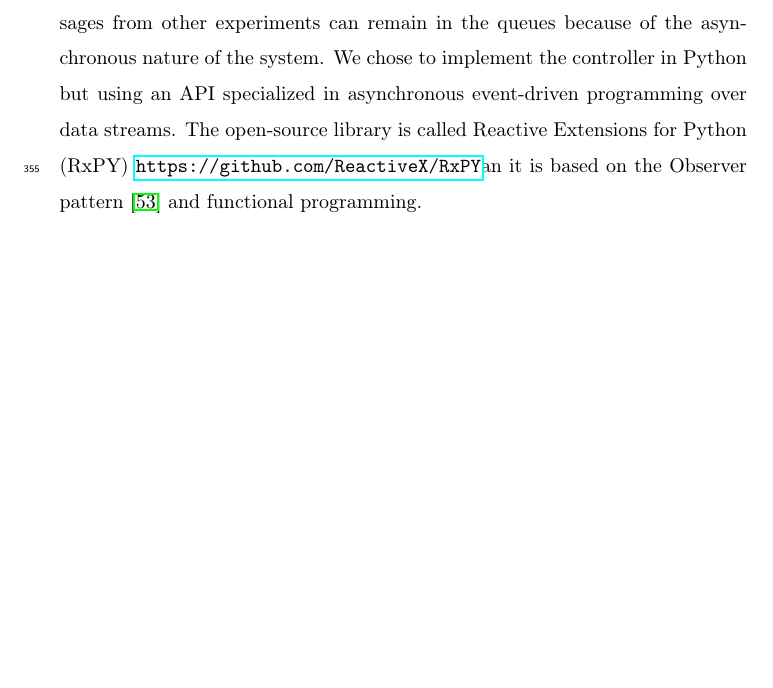
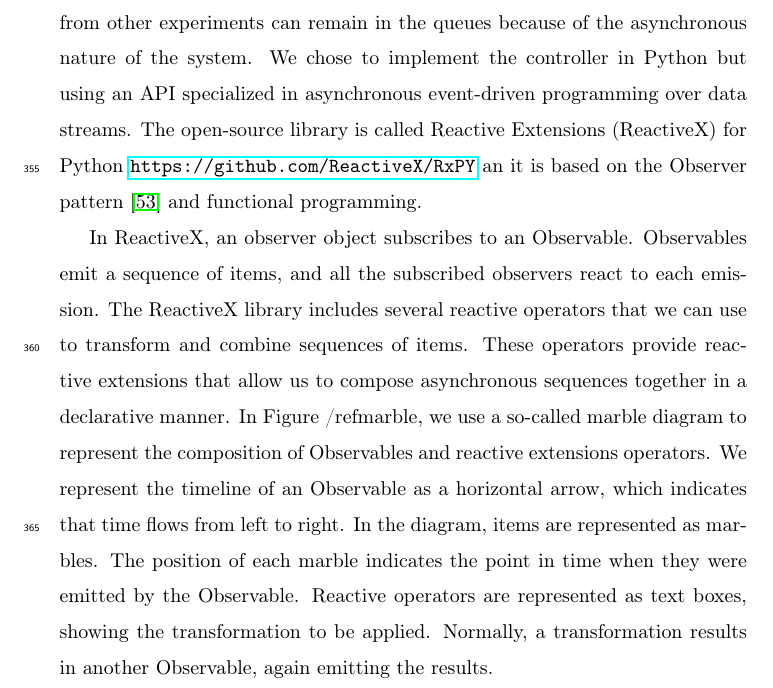
Before and after one commit to mariosky/2019-FGCS-Swarm, a LaTeX paper (draft.tex): part of page 17 of 27, cut so that both start at the same text, the shorter picture padded with empty space. Compiled offline with pdfLaTeX.

Commit message:
Marble diagram notation explained

```diff
--- a/draft.tex
+++ b/draft.tex
@@ -633,12 +633,24 @@ value, or the error of the best solution goes below a specific threshold.  Final
 must filter out remnant messages from other experients. Messages from other
 experiments can remain in the queues because of the asynchronous nature of the
 system.  We chose to implement the controller in Python but using an API
-specialized in asynchronous event-driven programming over data streams.  The
-open-source library is called Reactive Extensions for Python (RxPY)
-\url{https://github.com/ReactiveX/RxPY}an it is based on the Observer pattern
-\cite{gamma1995design} and functional programming.
+specialized in asynchronous event-driven programming over data streams.
+The open-source library is called Reactive Extensions (ReactiveX) for Python
+\url{https://github.com/ReactiveX/RxPY} an it is based on the Observer
+pattern \cite{gamma1995design} and functional programming.
 
-
+In ReactiveX, an observer object subscribes to an Observable. Observables emit a
+sequence of items, and all the subscribed observers react to each emission. The
+ReactiveX library includes several reactive operators that we can use to
+transform and combine sequences of items. These operators provide reactive
+extensions that allow us to compose asynchronous sequences together in a
+declarative manner. In Figure /ref{marble}, we use a so-called marble diagram to
+represent the composition of Observables and reactive extensions operators. We
+represent the timeline of an Observable as a horizontal arrow, which indicates
+that time flows from left to right. In the diagram, items are represented as
+marbles. The position of each marble indicates the point in time when they were
+emitted by the Observable. Reactive operators are represented as text boxes,
+showing the transformation to be applied. Normally, a transformation results in
+another Observable, again emitting the results.
 
 
 
```
